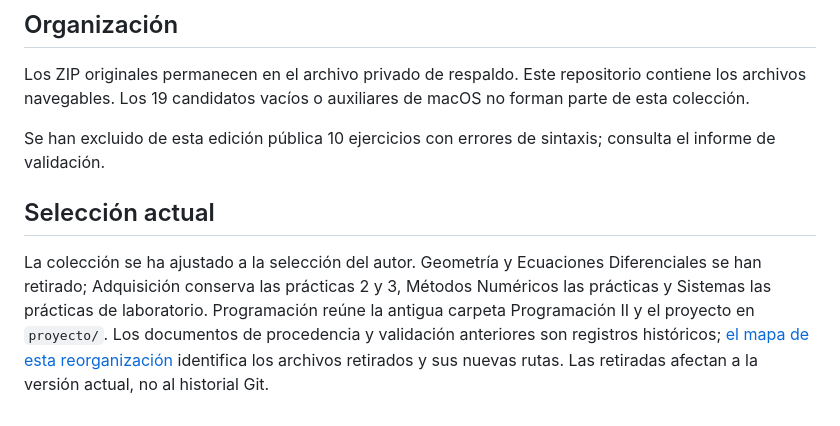
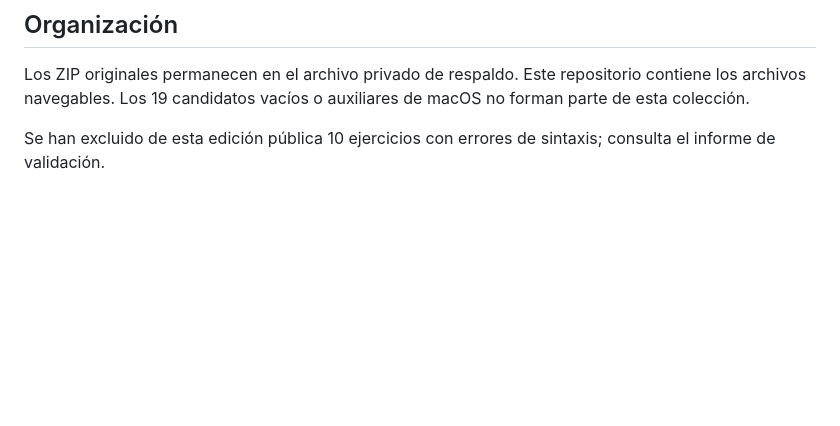
Before and after one commit to psoto212/imat-practicas, a Markdown page: README.md, the part around the change. Rendered like a GitHub page; blank space fills up the shorter version.

Commit message:
Retirar nota de reorganización del README

```diff
--- a/README.md
+++ b/README.md
@@ -46,7 +46,3 @@ El material reúne trabajo propio, trabajos en equipo y ejemplos o plantillas do
 Los ZIP originales permanecen en el archivo privado de respaldo. Este repositorio contiene los archivos navegables. Los 19 candidatos vacíos o auxiliares de macOS no forman parte de esta colección.
 
 Se han excluido de esta edición pública 10 ejercicios con errores de sintaxis; consulta el informe de validación.
-
-## Selección actual
-
-La colección se ha ajustado a la selección del autor. Geometría y Ecuaciones Diferenciales se han retirado; Adquisición conserva las prácticas 2 y 3, Métodos Numéricos las prácticas y Sistemas las prácticas de laboratorio. Programación reúne la antigua carpeta Programación II y el proyecto en `proyecto/`. Los documentos de procedencia y validación anteriores son registros históricos; [el mapa de esta reorganización](docs/organizacion-actual.csv) identifica los archivos retirados y sus nuevas rutas. Las retiradas afectan a la versión actual, no al historial Git.
```
